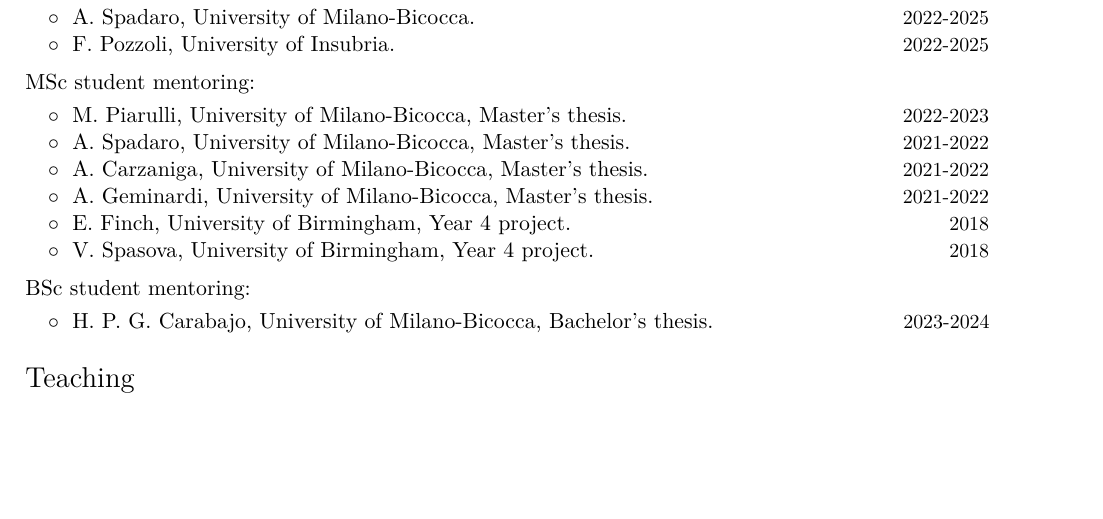
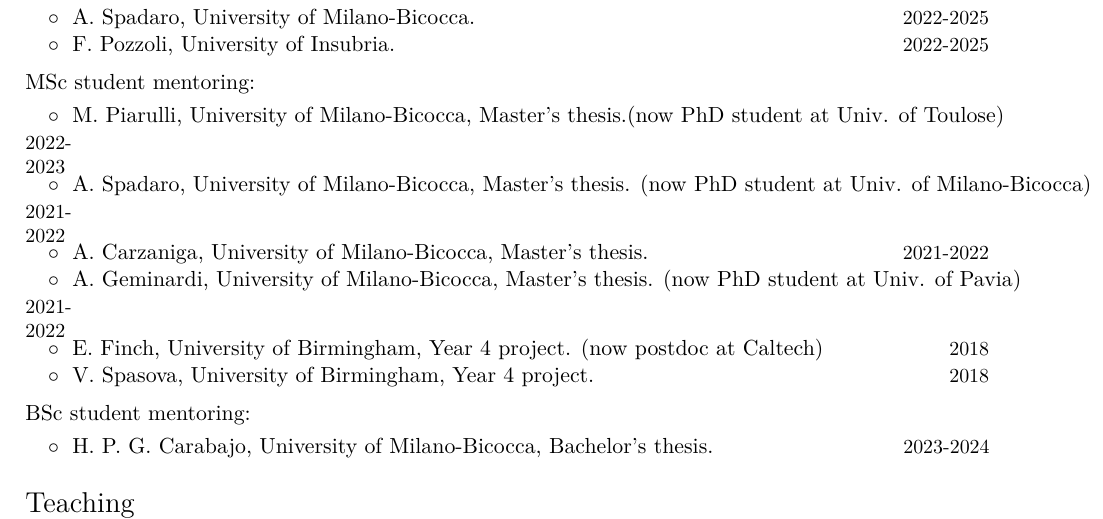
Before and after one commit to RiccardoBuscicchio/CV, a LaTeX CV (CV.tex): part of page 3 of 6, cut so that both start at the same text, the shorter picture padded with empty space. Compiled offline with XeLaTeX.

Commit message:
Update CV.tex

```diff
--- a/CV.tex
+++ b/CV.tex
@@ -203,19 +203,19 @@
 \textbf{\textcolor{black}{MSc student mentoring:}}
 \vspace{0.1cm}
 
-\cvitemwithcomment{}{\hspace{0.4cm}$\circ\;$ M.~Piarulli, University of Milano-Bicocca, Master's thesis.}{2022-2023}
+\cvitemwithcomment{}{\hspace{0.4cm}$\circ\;$ M.~Piarulli, University of Milano-Bicocca, Master's thesis.(now PhD student at Univ. of Toulose)}{2022-2023}
 \vspace{-0.1cm}
 %
-\cvitemwithcomment{}{\hspace{0.4cm}$\circ\;$ A.~Spadaro, University of Milano-Bicocca, Master's thesis.}{2021-2022}
+\cvitemwithcomment{}{\hspace{0.4cm}$\circ\;$ A.~Spadaro, University of Milano-Bicocca, Master's thesis. (now PhD student at Univ. of Milano-Bicocca)}{2021-2022}
 \vspace{-0.1cm}
 %
 \cvitemwithcomment{}{\hspace{0.4cm}$\circ\;$ A.~Carzaniga, University of Milano-Bicocca, Master's thesis.}{2021-2022}
 \vspace{-0.1cm}
 %
-\cvitemwithcomment{}{\hspace{0.4cm}$\circ\;$ A.~Geminardi, University of Milano-Bicocca, Master's thesis.}{2021-2022}
+\cvitemwithcomment{}{\hspace{0.4cm}$\circ\;$ A.~Geminardi, University of Milano-Bicocca, Master's thesis. (now PhD student at Univ. of Pavia)}{2021-2022}
 \vspace{-0.1cm}
 %
-\cvitemwithcomment{}{\hspace{0.4cm}$\circ\;$ E.~Finch, University of Birmingham, Year 4 project.}{2018}
+\cvitemwithcomment{}{\hspace{0.4cm}$\circ\;$ E.~Finch, University of Birmingham, Year 4 project. (now postdoc at Caltech)}{2018}
 \vspace{-0.1cm}
 %
 \cvitemwithcomment{}{\hspace{0.4cm}$\circ\;$ V.~Spasova, University of Birmingham, Year 4 project.}{2018}
```
